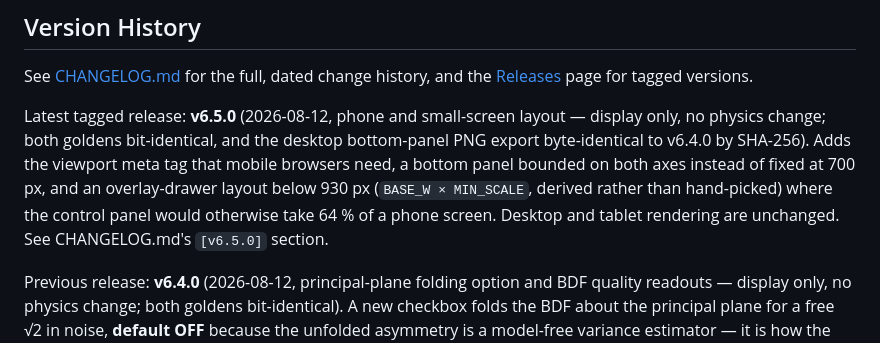
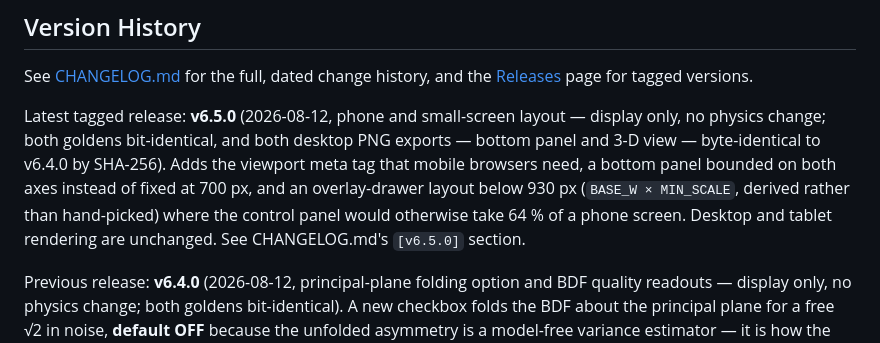
Before and after one commit to sepraca/VISTA-C, a Markdown page: README.md, the part around the change. Drawn GitHub-style.

```diff
--- a/README.md
+++ b/README.md
@@ -682,7 +682,7 @@ See [CHANGELOG.md](CHANGELOG.md) for the full, dated change history, and the
 [Releases](https://github.com/sepraca/VISTA-C/releases) page for
 tagged versions.
 
-Latest tagged release: **v6.5.0** (2026-08-12, phone and small-screen layout — display only, no physics change; both goldens bit-identical, and the desktop bottom-panel PNG export byte-identical to v6.4.0 by SHA-256). Adds the viewport meta tag that mobile browsers need, a bottom panel bounded on both axes instead of fixed at 700 px, and an overlay-drawer layout below 930 px (`BASE_W × MIN_SCALE`, derived rather than hand-picked) where the control panel would otherwise take 64 % of a phone screen. Desktop and tablet rendering are unchanged. See CHANGELOG.md's `[v6.5.0]` section.
+Latest tagged release: **v6.5.0** (2026-08-12, phone and small-screen layout — display only, no physics change; both goldens bit-identical, and both desktop PNG exports — bottom panel and 3-D view — byte-identical to v6.4.0 by SHA-256). Adds the viewport meta tag that mobile browsers need, a bottom panel bounded on both axes instead of fixed at 700 px, and an overlay-drawer layout below 930 px (`BASE_W × MIN_SCALE`, derived rather than hand-picked) where the control panel would otherwise take 64 % of a phone screen. Desktop and tablet rendering are unchanged. See CHANGELOG.md's `[v6.5.0]` section.
 
 Previous release: **v6.4.0** (2026-08-12, principal-plane folding option and BDF quality readouts — display only, no physics change; both goldens bit-identical). A new checkbox folds the BDF about the principal plane for a free √2 in noise, **default OFF** because the unfolded asymmetry is a model-free variance estimator — it is how the 2026-07-27 RNG bug was caught. The stats panel now reports per-bin precision and mirror χ². See CHANGELOG.md's `[v6.4.0]` section.
 
```
Also changed, not shown: CHANGELOG.md (+8 -6 lines).
